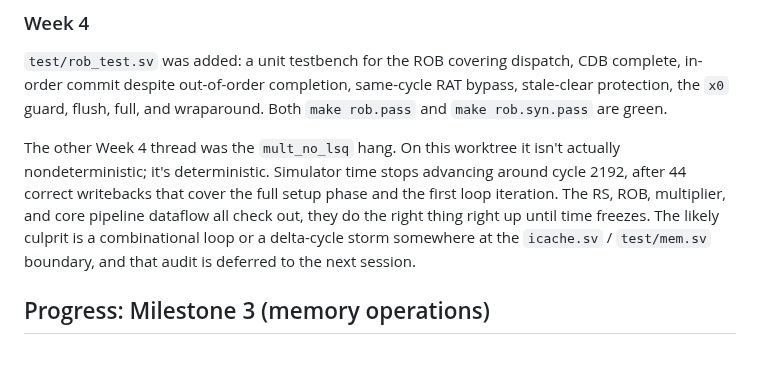
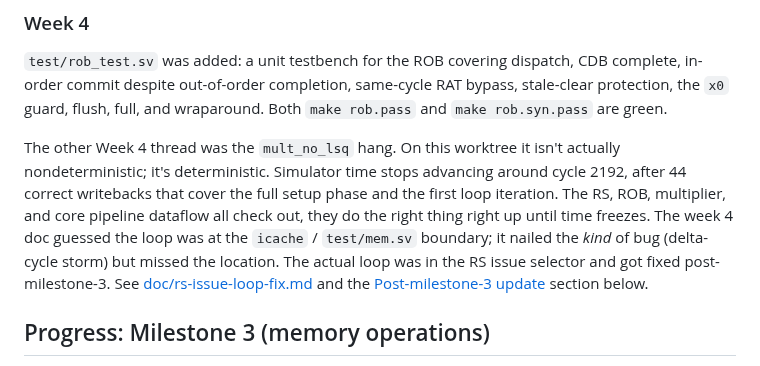
Before and after one commit to nyavana/4340-p4, a Markdown page: README.md, the part around one of its changes. GitHub-like rendering.

```diff
--- a/README.md
+++ b/README.md
@@ -242,9 +242,13 @@ isn't actually nondeterministic; it's deterministic. Simulator time stops
 advancing around cycle 2192, after 44 correct writebacks that cover the
 full setup phase and the first loop iteration. The RS, ROB, multiplier,
 and core pipeline dataflow all check out, they do the right thing right
-up until time freezes. The likely culprit is a combinational loop or a
-delta-cycle storm somewhere at the `icache.sv` / `test/mem.sv` boundary,
-and that audit is deferred to the next session.
+up until time freezes. The week 4 doc guessed the loop was at the
+`icache` / `test/mem.sv` boundary; it nailed the *kind* of bug
+(delta-cycle storm) but missed the location. The actual loop was in the
+RS issue selector and got fixed post-milestone-3. See
+[doc/rs-issue-loop-fix.md](doc/rs-issue-loop-fix.md) and the
+[Post-milestone-3 update](#post-milestone-3-rs-issue-selector-fix)
+section below.
 
 ## Progress: Milestone 3 (memory operations)
 
```
Also changed, not shown: other parts of README.md (+72 -3 lines), doc/rs-issue-loop-fix.md (added, +152 -0 lines).
